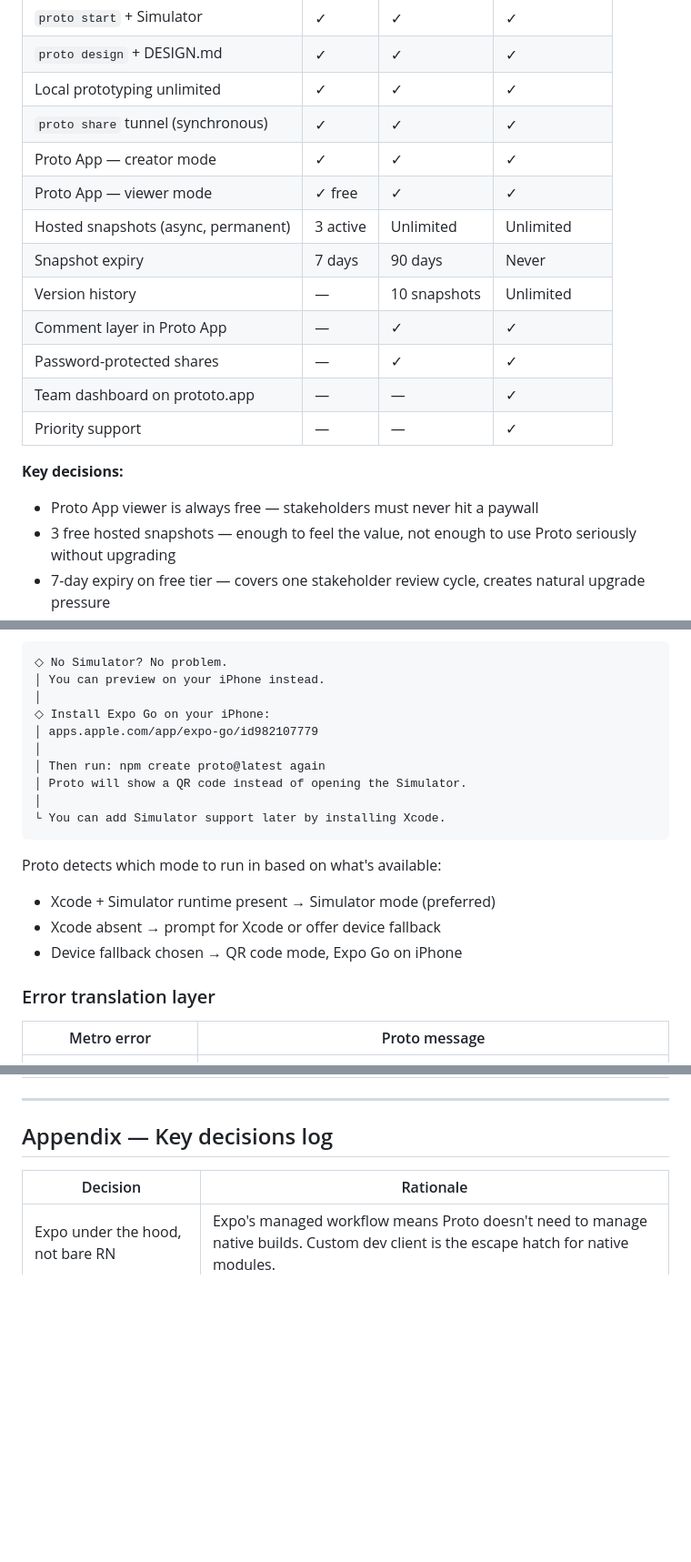
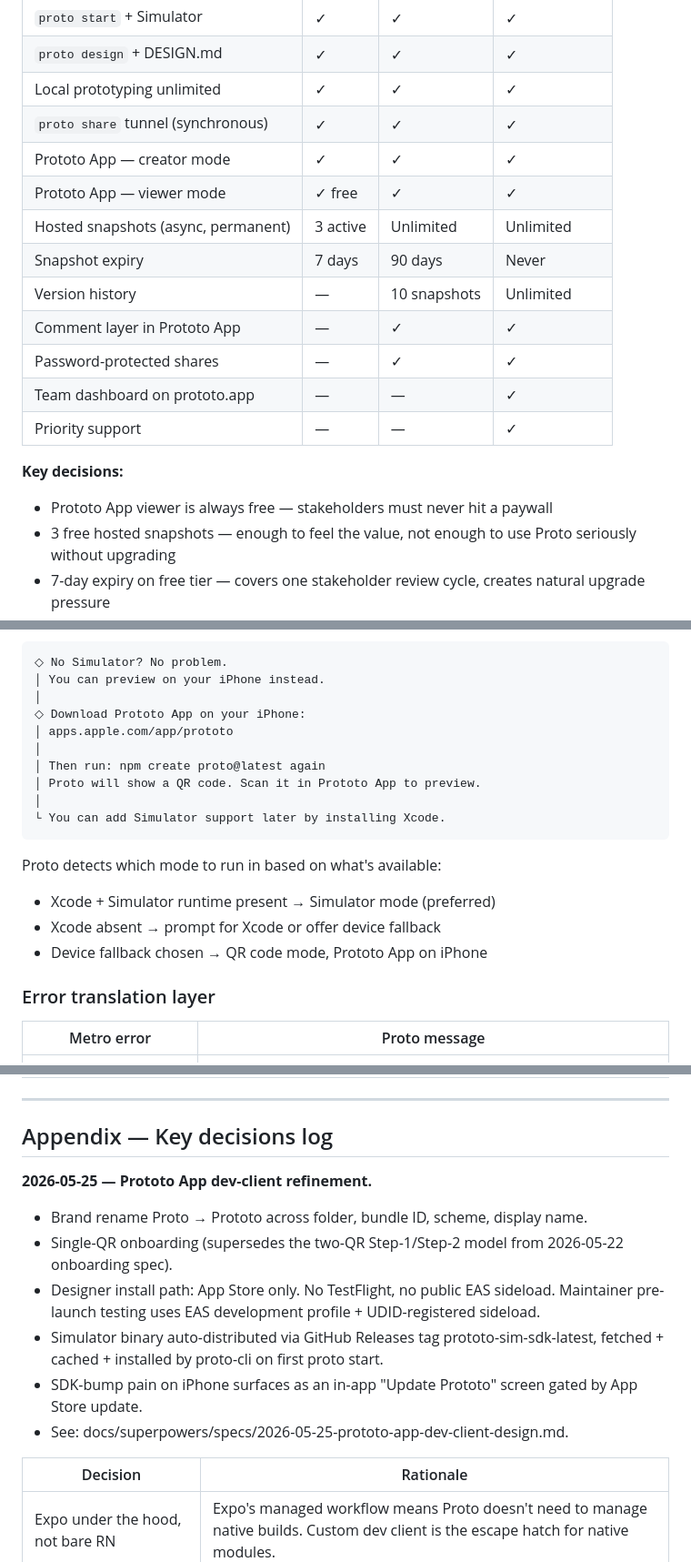
Before and after one commit to sherizan/proto, a Markdown page: docs/proto-master.md, 3 parts joined by grey strips. Shown at 91% size. GitHub-like rendering; blank space fills up the shorter version.

````diff
--- a/docs/proto-master.md
+++ b/docs/proto-master.md
@@ -800,12 +799,12 @@ Uploads that snapshot to prototo.app cloud (Pro) and generates a permanent share
 | `proto design` + DESIGN.md          | ✓        | ✓            | ✓           |
 | Local prototyping unlimited         | ✓        | ✓            | ✓           |
 | `proto share` tunnel (synchronous)  | ✓        | ✓            | ✓           |
-| Proto App — creator mode            | ✓        | ✓            | ✓           |
-| Proto App — viewer mode             | ✓ free   | ✓            | ✓           |
+| Prototo App — creator mode            | ✓        | ✓            | ✓           |
+| Prototo App — viewer mode             | ✓ free   | ✓            | ✓           |
 | Hosted snapshots (async, permanent) | 3 active | Unlimited    | Unlimited   |
 | Snapshot expiry                     | 7 days   | 90 days      | Never       |
 | Version history                     | —        | 10 snapshots | Unlimited   |
-| Comment layer in Proto App          | —        | ✓            | ✓           |
+| Comment layer in Prototo App          | —        | ✓            | ✓           |
 | Password-protected shares           | —        | ✓            | ✓           |
 | Team dashboard on prototo.app       | —        | —            | ✓           |
 | Priority support                    | —        | —            | ✓           |
@@ -813,7 +812,7 @@ Uploads that snapshot to prototo.app cloud (Pro) and generates a permanent share
 
 **Key decisions:**
 
-- Proto App viewer is always free — stakeholders must never hit a paywall
+- Prototo App viewer is always free — stakeholders must never hit a paywall
 - 3 free hosted snapshots — enough to feel the value, not enough to use Proto seriously without upgrading
 - 7-day expiry on free tier — covers one stakeholder review cycle, creates natural upgrade pressure
 - Tunnel sharing stays free — cheap to run, no storage, covers synchronous use cases
@@ -1409,11 +1408,11 @@ After the Xcode warning, offer a fallback:
 ◇ No Simulator? No problem.
 │ You can preview on your iPhone instead.
 │
-◇ Install Expo Go on your iPhone:
-│ apps.apple.com/app/expo-go/id982107779
+◇ Download Prototo App on your iPhone:
+│ apps.apple.com/app/prototo
 │
 │ Then run: npm create proto@latest again
-│ Proto will show a QR code instead of opening the Simulator.
+│ Proto will show a QR code. Scan it in Prototo App to preview.
 │
 └ You can add Simulator support later by installing Xcode.
 ```
@@ -1422,7 +1421,7 @@ Proto detects which mode to run in based on what's available:
 
 - Xcode + Simulator runtime present → Simulator mode (preferred)
 - Xcode absent → prompt for Xcode or offer device fallback
-- Device fallback chosen → QR code mode, Expo Go on iPhone
+- Device fallback chosen → QR code mode, Prototo App on iPhone
 
 ### Error translation layer
 
@@ -1965,6 +1964,13 @@ run: pnpm add @tamagui/core manually as a one-time setup.
 
 ## Appendix — Key decisions log
 
+**2026-05-25 — Prototo App dev-client refinement.**
+- Brand rename Proto → Prototo across folder, bundle ID, scheme, display name.
+- Single-QR onboarding (supersedes the two-QR Step-1/Step-2 model from 2026-05-22 onboarding spec).
+- Designer install path: App Store only. No TestFlight, no public EAS sideload. Maintainer pre-launch testing uses EAS development profile + UDID-registered sideload.
+- Simulator binary auto-distributed via GitHub Releases tag prototo-sim-sdk<major>-latest, fetched + cached + installed by proto-cli on first proto start.
+- SDK-bump pain on iPhone surfaces as an in-app "Update Prototo" screen gated by App Store update.
+- See: docs/superpowers/specs/2026-05-25-prototo-app-dev-client-design.md.
 
 | Decision                                                    | Rationale                                                                                                                                                                                                                                                                                                      |
 | ----------------------------------------------------------- | -------------------------------------------------------------------------------------------------------------------------------------------------------------------------------------------------------------------------------------------------------------------------------------------------------------- |
````
Also changed, not shown: other parts of docs/proto-master.md (+35 -36 lines).
